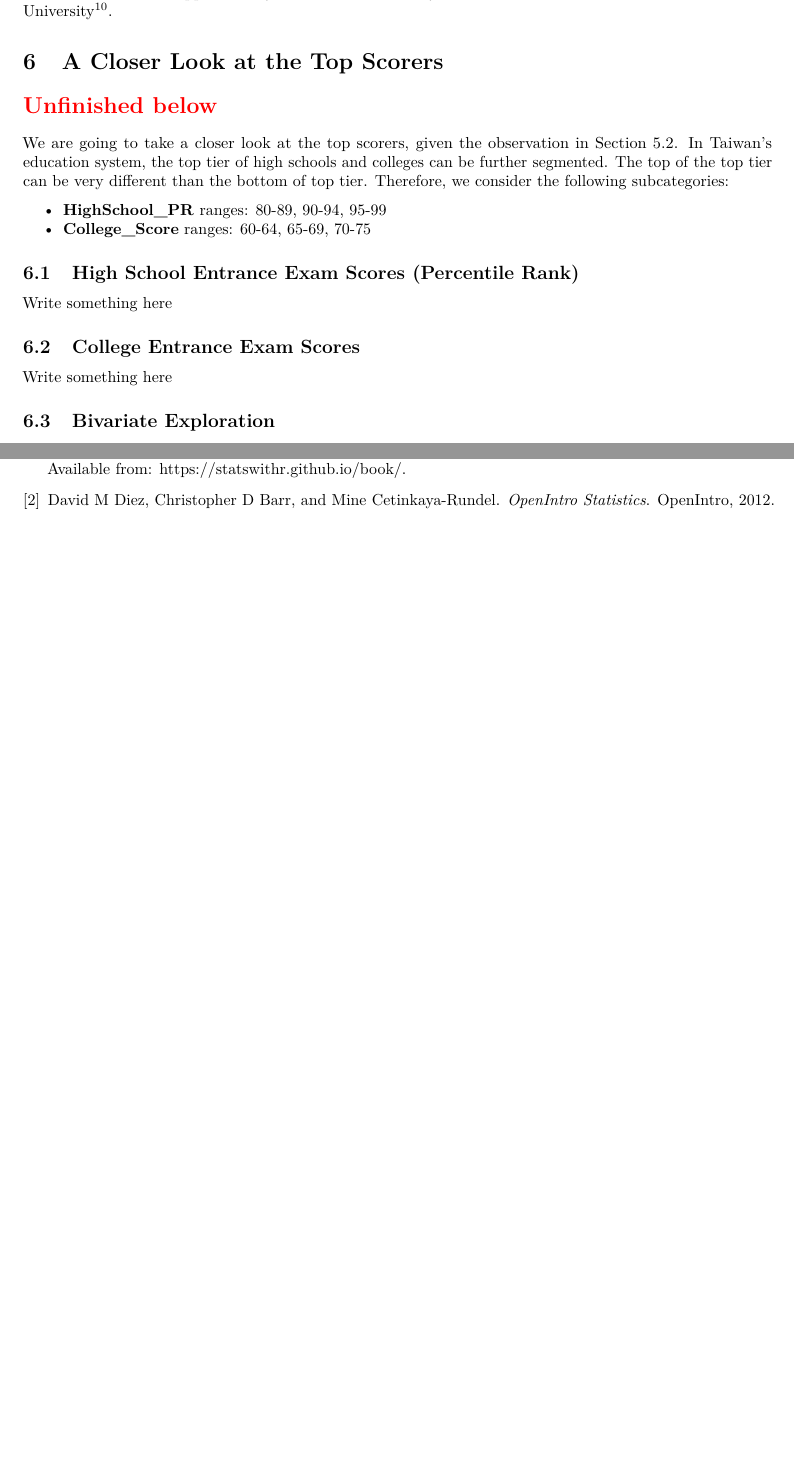
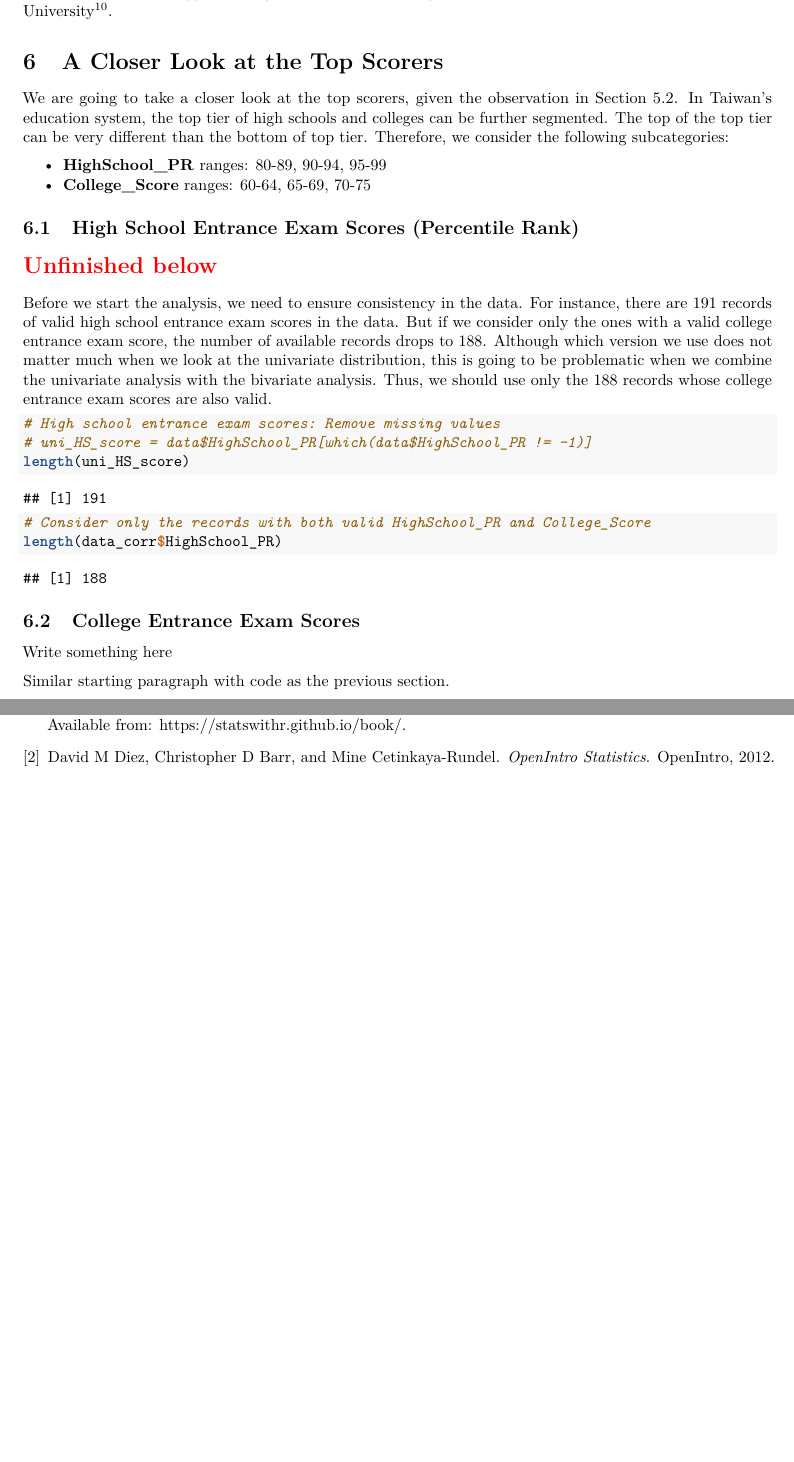
Before and after one commit to star1327p/Exam-Scores-PTT, an R Markdown document (PTT_Analysis_of_Test_Scores_Unfinished.Rmd): two parts of pages 9 and 10 of 10, joined at a grey line, cut so that both start at the same text. The pictures show the output file PTT_Analysis_of_Test_Scores_Unfinished.pdf that the author committed with the source.

Commit message:
checking for data consistency

````diff
--- a/PTT_Analysis_of_Test_Scores_Unfinished.Rmd
+++ b/PTT_Analysis_of_Test_Scores_Unfinished.Rmd
@@ -235,8 +235,6 @@ nrow(data_corr) # number of all respondents without missing data
 
 # A Closer Look at the Top Scorers
 
-\section*{\textcolor{red}{Unfinished below}}
-
 We are going to take a closer look at the top scorers, given the observation in Section \ref{examine-further}. In Taiwan's education system, the top tier of high schools and colleges can be further segmented. The top of the top tier can be very different than the bottom of top tier. Therefore, we consider the following subcategories:
 
 * **HighSchool_PR** ranges: 80-89, 90-94, 95-99
@@ -244,11 +242,28 @@ We are going to take a closer look at the top scorers, given the observation in
 
 ## High School Entrance Exam Scores (Percentile Rank)
 
-Write something here
+\section*{\textcolor{red}{Unfinished below}}
+
+Before we start the analysis, we need to ensure consistency in the data. For instance, there are 191 records of valid high school entrance exam scores in the data. But if we consider only the ones with a valid college entrance exam score, the number of available records drops to 188. Although which version we use does not matter much when we look at the univariate distribution, this is going to be problematic when we combine the univariate analysis with the bivariate analysis. Thus, we should use only the 188 records whose college entrance exam scores are also valid.
+
+```{r high-school-pr80up-univ}
+# High school entrance exam scores: Remove missing values
+# uni_HS_score = data$HighSchool_PR[which(data$HighSchool_PR != -1)]
+length(uni_HS_score)
+
+```
+
+
+```{r high-school-pr80up-bivar}
+# Consider only the records with both valid HighSchool_PR and College_Score
+length(data_corr$HighSchool_PR)
+```
 
 ## College Entrance Exam Scores
 
 Write something here
+
+Similar starting paragraph with code as the previous section.
 
 ## Bivariate Exploration
 
````
Also changed, not shown: PTT_Analysis_of_Test_Scores_Unfinished.pdf.
